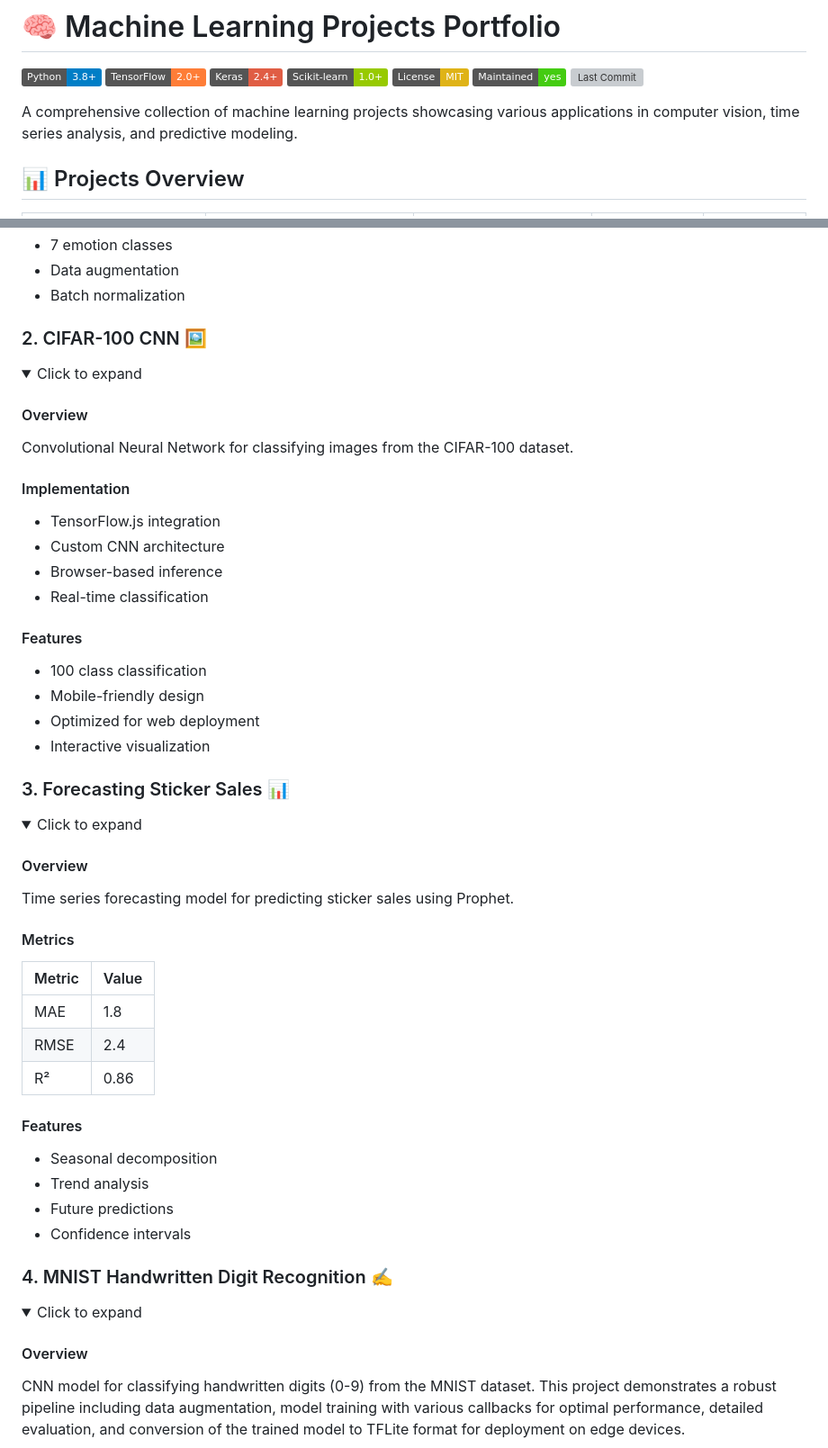
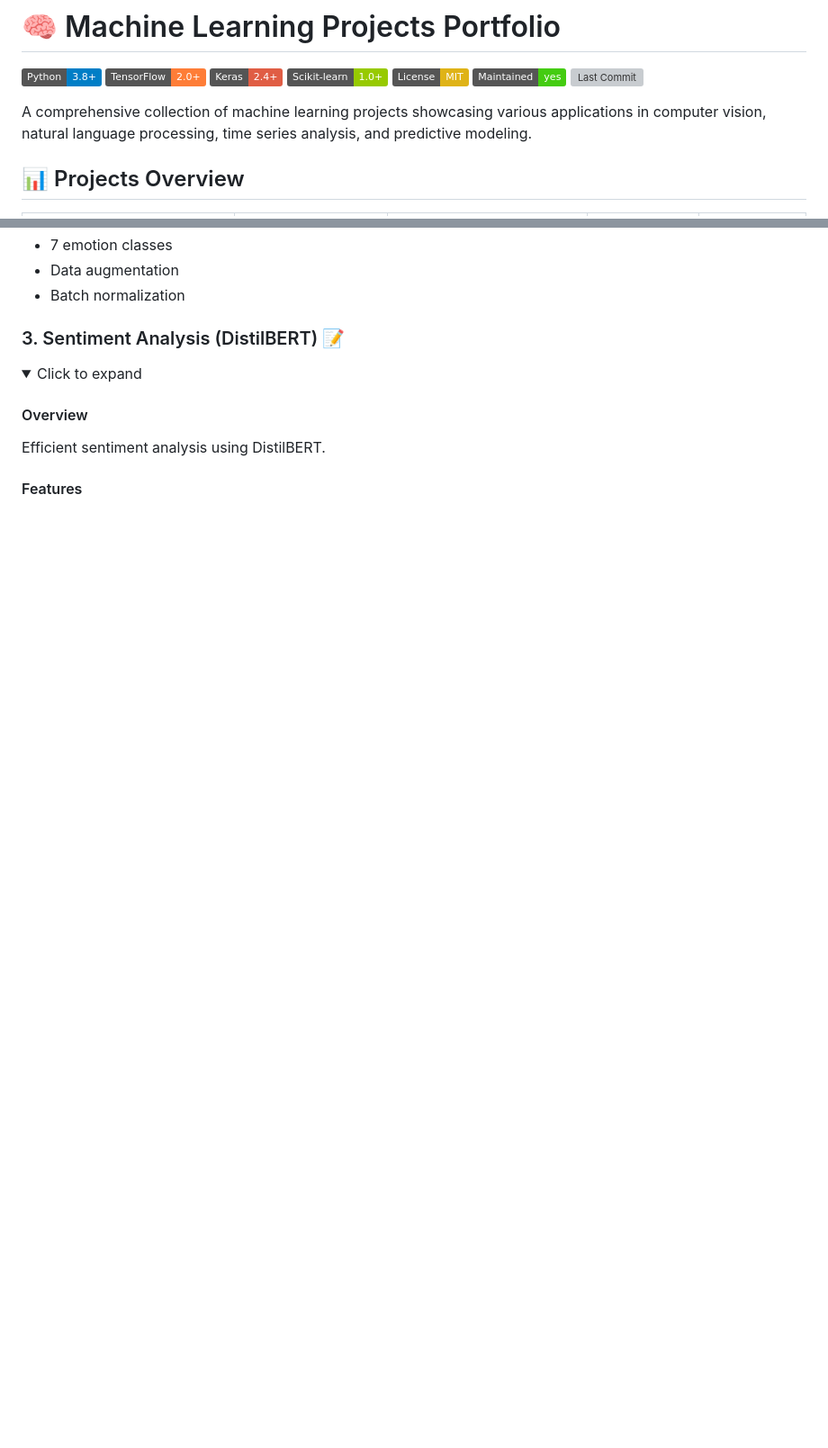
Before and after one commit to Kedhareswer/ML_Projects, a Markdown page: README.md, 2 parts joined by grey strips. Shown at 90% size. GitHub-like rendering; folded sections open; badges without logos; blank space fills up the shorter version; grey boxes are pictures that could not be loaded.

```diff
--- a/README.md
+++ b/README.md
@@ -8,7 +8,7 @@
 [![Maintained](https://img.shields.io/badge/Maintained-yes-brightgreen.svg)](https://github.com/Kedhareswer/ML_Projects/graphs/commit-activity)
 [![Last Commit](https://img.shields.io/github/last-commit/Kedhareswer/ML_Projects)](https://github.com/Kedhareswer/ML_Projects/commits/main)
 
-A comprehensive collection of machine learning projects showcasing various applications in computer vision, time series analysis, and predictive modeling.
+A comprehensive collection of machine learning projects showcasing various applications in computer vision, natural language processing, time series analysis, and predictive modeling.
 
 ## 📊 Projects Overview
 
@@ -69,51 +93,11 @@ Input → Conv2D → BatchNorm → MaxPool → Conv2D → BatchNorm → MaxPool
 - Batch normalization
 </details>
 
-### 2. CIFAR-100 CNN 🖼️
+### 3. Sentiment Analysis (DistilBERT) 📝
 <details>
 <summary>Click to expand</summary>
 
 #### Overview
-Convolutional Neural Network for classifying images from the CIFAR-100 dataset.
-
-#### Implementation
-- TensorFlow.js integration
-- Custom CNN architecture
-- Browser-based inference
-- Real-time classification
+Efficient sentiment analysis using DistilBERT.
 
 #### Features
-- 100 class classification
-- Mobile-friendly design
-- Optimized for web deployment
-- Interactive visualization
-</details>
-
-### 3. Forecasting Sticker Sales 📊
-<details>
-<summary>Click to expand</summary>
-
-#### Overview
-Time series forecasting model for predicting sticker sales using Prophet.
-
-#### Metrics
-| Metric | Value |
-|--------|--------|
-| MAE | 1.8 |
-| RMSE | 2.4 |
-| R² | 0.86 |
-
-#### Features
-- Seasonal decomposition
-- Trend analysis
-- Future predictions
-- Confidence intervals
-</details>
-
-### 4. MNIST Handwritten Digit Recognition ✍️
-<details>
-<summary>Click to expand</summary>
-
-#### Overview
-CNN model for classifying handwritten digits (0-9) from the MNIST dataset. This project demonstrates a robust pipeline including data augmentation, model training with various callbacks for optimal performance, detailed evaluation, and conversion of the trained model to TFLite format for deployment on edge devices.
-
```
Also changed, not shown: other parts of README.md (+42 -90 lines).
